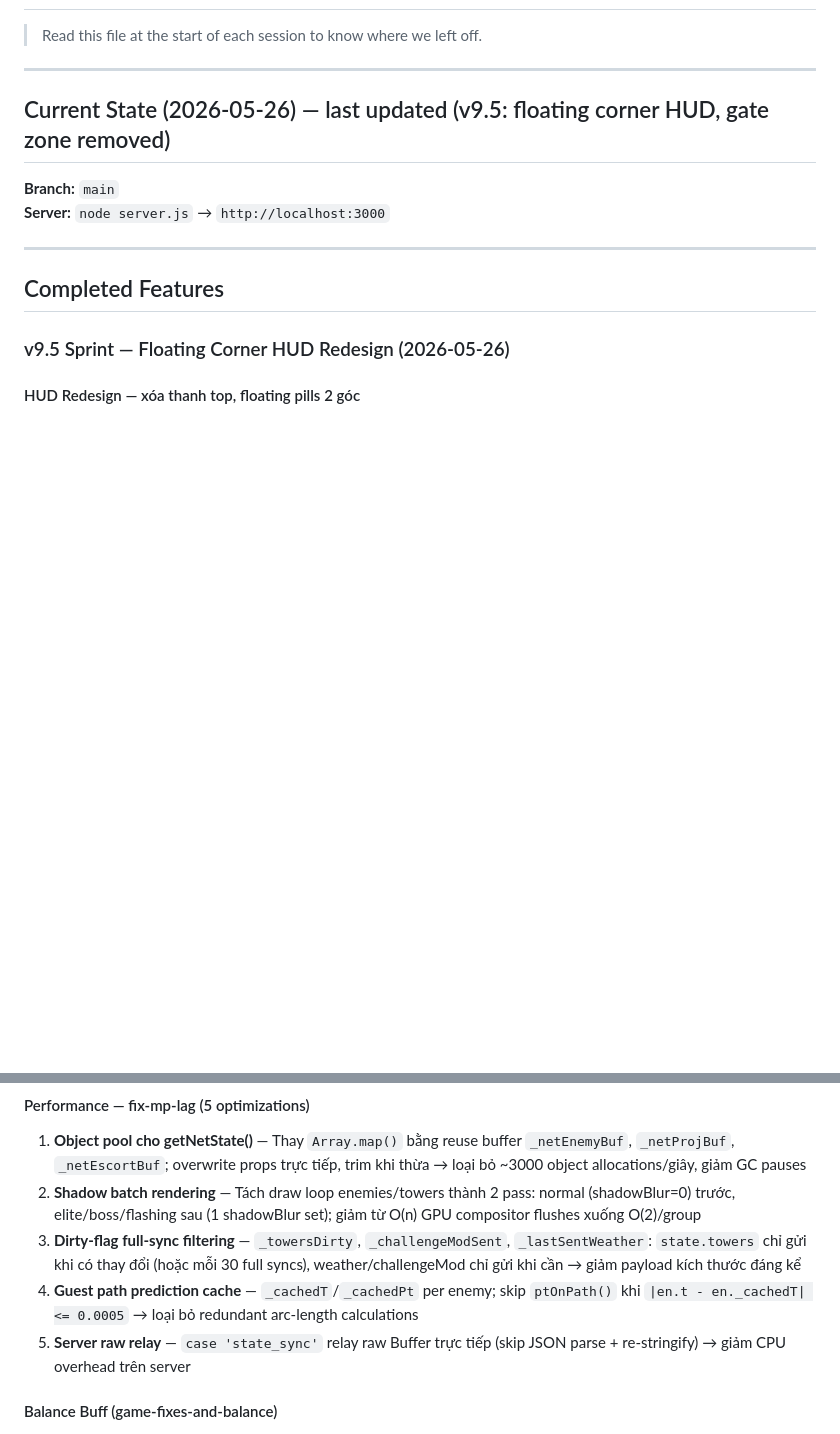
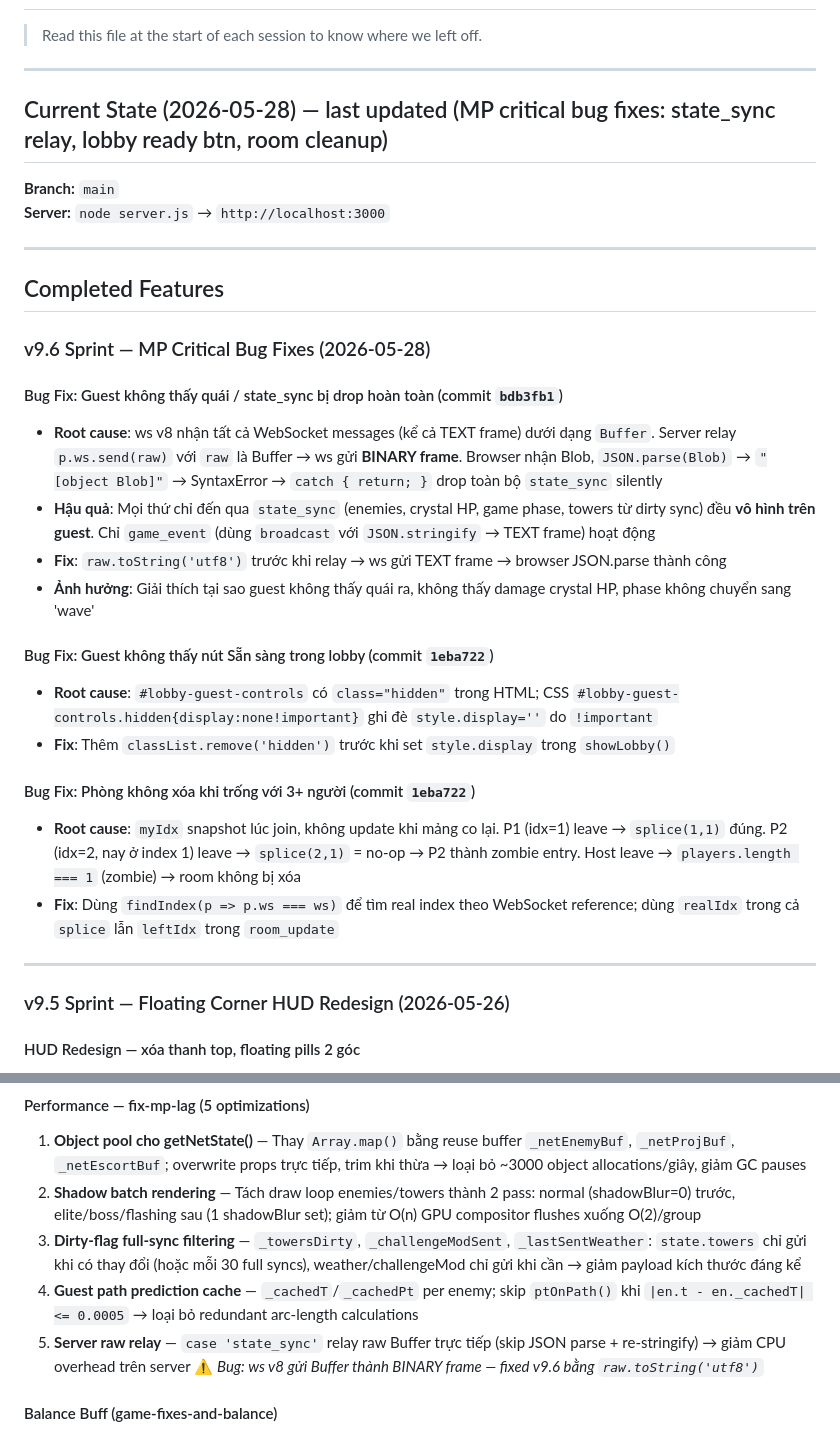
Before and after one commit to pmchau2510/last-bastion, a Markdown page: PROGRESS.md, 2 parts joined by grey strips. Rendered like a GitHub page; blank space fills up the shorter version.

Commit message:
Update PROGRESS.md with v9.6 MP critical bug fixes
Co-Authored-By: Claude Sonnet 4.6 <noreply@anthropic.com>

```diff
--- a/PROGRESS.md
+++ b/PROGRESS.md
@@ -4,7 +4,7 @@
 
 ---
 
-## Current State (2026-05-26) — last updated (v9.5: floating corner HUD, gate zone removed)
+## Current State (2026-05-28) — last updated (MP critical bug fixes: state_sync relay, lobby ready btn, room cleanup)
 
 **Branch:** `main`
 **Server:** `node server.js` → `http://localhost:3000`
@@ -12,6 +12,24 @@
 ---
 
 ## Completed Features
+
+### v9.6 Sprint — MP Critical Bug Fixes (2026-05-28)
+
+#### Bug Fix: Guest không thấy quái / state_sync bị drop hoàn toàn (commit `bdb3fb1`)
+- **Root cause**: ws v8 nhận tất cả WebSocket messages (kể cả TEXT frame) dưới dạng `Buffer`. Server relay `p.ws.send(raw)` với `raw` là Buffer → ws gửi **BINARY frame**. Browser nhận Blob, `JSON.parse(Blob)` → `"[object Blob]"` → SyntaxError → `catch { return; }` drop toàn bộ `state_sync` silently
+- **Hậu quả**: Mọi thứ chỉ đến qua `state_sync` (enemies, crystal HP, game phase, towers từ dirty sync) đều **vô hình trên guest**. Chỉ `game_event` (dùng `broadcast` với `JSON.stringify` → TEXT frame) hoạt động
+- **Fix**: `raw.toString('utf8')` trước khi relay → ws gửi TEXT frame → browser JSON.parse thành công
+- **Ảnh hưởng**: Giải thích tại sao guest không thấy quái ra, không thấy damage crystal HP, phase không chuyển sang 'wave'
+
+#### Bug Fix: Guest không thấy nút Sẵn sàng trong lobby (commit `1eba722`)
+- **Root cause**: `#lobby-guest-controls` có `class="hidden"` trong HTML; CSS `#lobby-guest-controls.hidden{display:none!important}` ghi đè `style.display=''` do `!important`
+- **Fix**: Thêm `classList.remove('hidden')` trước khi set `style.display` trong `showLobby()`
+
+#### Bug Fix: Phòng không xóa khi trống với 3+ người (commit `1eba722`)
+- **Root cause**: `myIdx` snapshot lúc join, không update khi mảng co lại. P1 (idx=1) leave → `splice(1,1)` đúng. P2 (idx=2, nay ở index 1) leave → `splice(2,1)` = no-op → P2 thành zombie entry. Host leave → `players.length === 1` (zombie) → room không bị xóa
+- **Fix**: Dùng `findIndex(p => p.ws === ws)` để tìm real index theo WebSocket reference; dùng `realIdx` trong cả `splice` lẫn `leftIdx` trong `room_update`
+
+---
 
 ### v9.5 Sprint — Floating Corner HUD Redesign (2026-05-26)
 
@@ -33,7 +51,7 @@
 2. **Shadow batch rendering** — Tách draw loop enemies/towers thành 2 pass: normal (shadowBlur=0) trước, elite/boss/flashing sau (1 shadowBlur set); giảm từ O(n) GPU compositor flushes xuống O(2)/group
 3. **Dirty-flag full-sync filtering** — `_towersDirty`, `_challengeModSent`, `_lastSentWeather`: `state.towers` chỉ gửi khi có thay đổi (hoặc mỗi 30 full syncs), weather/challengeMod chỉ gửi khi cần → giảm payload kích thước đáng kể
 4. **Guest path prediction cache** — `_cachedT`/`_cachedPt` per enemy; skip `ptOnPath()` khi `|en.t - en._cachedT| <= 0.0005` → loại bỏ redundant arc-length calculations
-5. **Server raw relay** — `case 'state_sync'` relay raw Buffer trực tiếp (skip JSON parse + re-stringify) → giảm CPU overhead trên server
+5. **Server raw relay** — `case 'state_sync'` relay raw Buffer trực tiếp (skip JSON parse + re-stringify) → giảm CPU overhead trên server ⚠️ *Bug: ws v8 gửi Buffer thành BINARY frame — fixed v9.6 bằng `raw.toString('utf8')`*
 
 #### Balance Buff (game-fixes-and-balance)
 - **Quái thường (ENEMY_TYPES)** — spd ×0.7 (chậm hơn 30%); reward ×1.5
```
